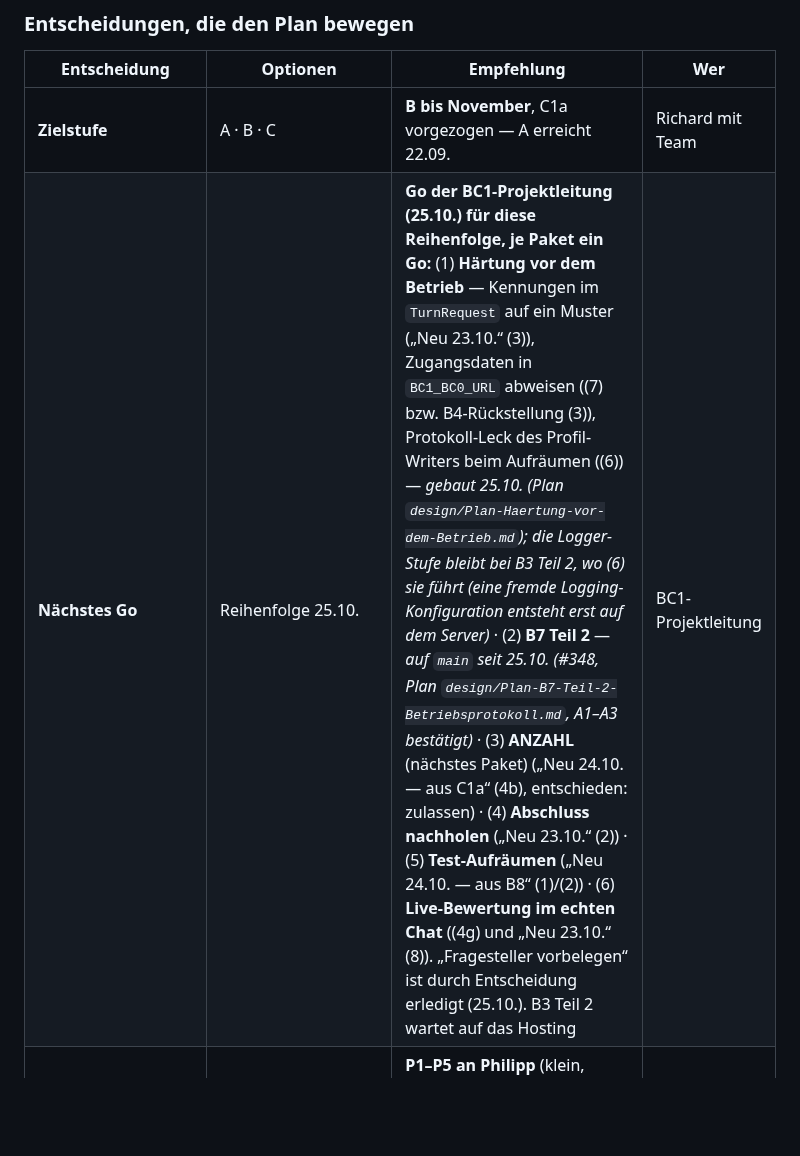
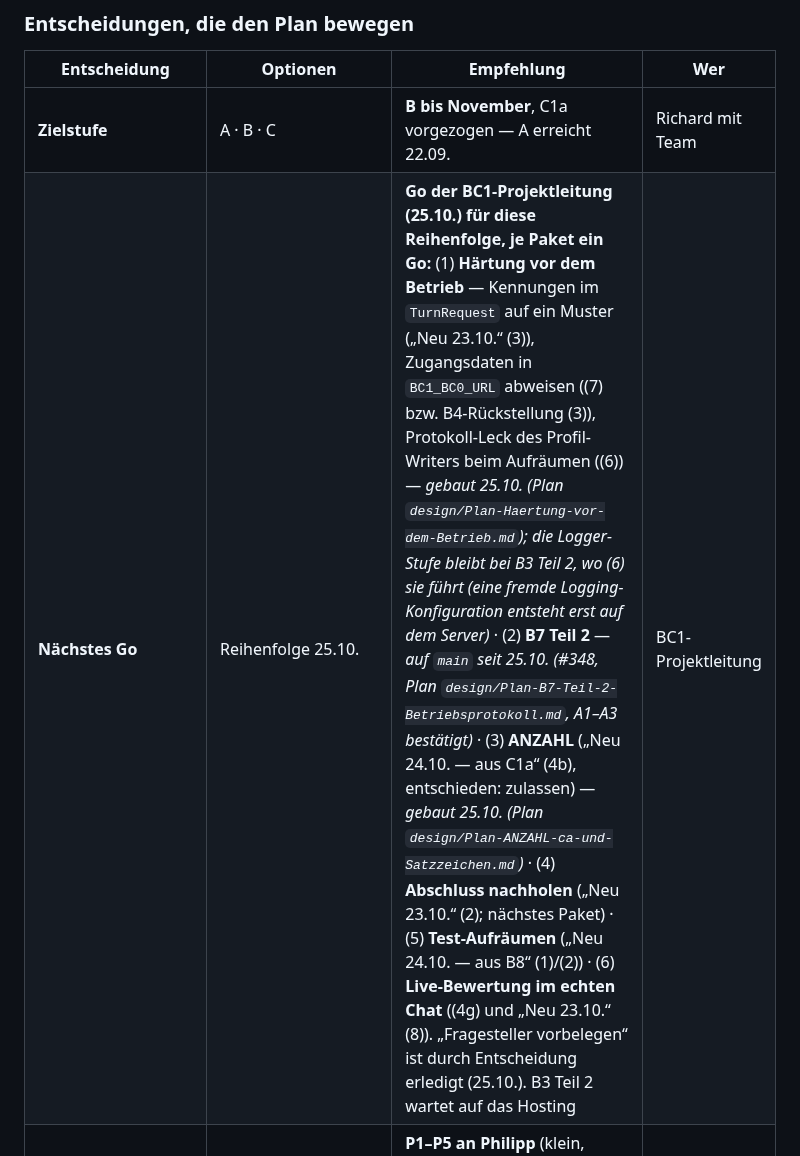
Before and after one commit to pg-coe-kmu/coe-factory, a Markdown page: bc1-context-discovery/design/Abschlussplan-BC1.md, the part around one of its changes. Drawn GitHub-style; blank space fills up the shorter version.

```diff
--- a/bc1-context-discovery/design/Abschlussplan-BC1.md
+++ b/bc1-context-discovery/design/Abschlussplan-BC1.md
@@ -190,7 +190,7 @@ unklar) und wird beim jeweiligen Implementierungsplan präzisiert.
 | Entscheidung | Optionen | Empfehlung | Wer |
 |---|---|---|---|
 | **Zielstufe** | A · B · C | **B bis November**, C1a vorgezogen — A erreicht 22.09. | Richard mit Team |
-| **Nächstes Go** | Reihenfolge 25.10. | **Go der BC1-Projektleitung (25.10.) für diese Reihenfolge, je Paket ein Go:** (1) **Härtung vor dem Betrieb** — Kennungen im `TurnRequest` auf ein Muster („Neu 23.10.“ (3)), Zugangsdaten in `BC1_BC0_URL` abweisen ((7) bzw. B4-Rückstellung (3)), Protokoll-Leck des Profil-Writers beim Aufräumen ((6)) — *gebaut 25.10. (Plan `design/Plan-Haertung-vor-dem-Betrieb.md`); die Logger-Stufe bleibt bei B3 Teil 2, wo (6) sie führt (eine fremde Logging-Konfiguration entsteht erst auf dem Server)* · (2) **B7 Teil 2** — *auf `main` seit 25.10. (#348, Plan `design/Plan-B7-Teil-2-Betriebsprotokoll.md`, A1–A3 bestätigt)* · (3) **ANZAHL** (nächstes Paket) („Neu 24.10. — aus C1a“ (4b), entschieden: zulassen) · (4) **Abschluss nachholen** („Neu 23.10.“ (2)) · (5) **Test-Aufräumen** („Neu 24.10. — aus B8“ (1)/(2)) · (6) **Live-Bewertung im echten Chat** ((4g) und „Neu 23.10.“ (8)). „Fragesteller vorbelegen“ ist durch Entscheidung erledigt (25.10.). B3 Teil 2 wartet auf das Hosting | BC1-Projektleitung |
+| **Nächstes Go** | Reihenfolge 25.10. | **Go der BC1-Projektleitung (25.10.) für diese Reihenfolge, je Paket ein Go:** (1) **Härtung vor dem Betrieb** — Kennungen im `TurnRequest` auf ein Muster („Neu 23.10.“ (3)), Zugangsdaten in `BC1_BC0_URL` abweisen ((7) bzw. B4-Rückstellung (3)), Protokoll-Leck des Profil-Writers beim Aufräumen ((6)) — *gebaut 25.10. (Plan `design/Plan-Haertung-vor-dem-Betrieb.md`); die Logger-Stufe bleibt bei B3 Teil 2, wo (6) sie führt (eine fremde Logging-Konfiguration entsteht erst auf dem Server)* · (2) **B7 Teil 2** — *auf `main` seit 25.10. (#348, Plan `design/Plan-B7-Teil-2-Betriebsprotokoll.md`, A1–A3 bestätigt)* · (3) **ANZAHL** („Neu 24.10. — aus C1a“ (4b), entschieden: zulassen) — *gebaut 25.10. (Plan `design/Plan-ANZAHL-ca-und-Satzzeichen.md`)* · (4) **Abschluss nachholen** („Neu 23.10.“ (2); nächstes Paket) · (5) **Test-Aufräumen** („Neu 24.10. — aus B8“ (1)/(2)) · (6) **Live-Bewertung im echten Chat** ((4g) und „Neu 23.10.“ (8)). „Fragesteller vorbelegen“ ist durch Entscheidung erledigt (25.10.). B3 Teil 2 wartet auf das Hosting | BC1-Projektleitung |
 | **Arbeitsteilung** | alles bei Richard · Philipp übernimmt kleine Pakete | **P1–P5 an Philipp** (klein, abgegrenzt, ohne Datenmodell/Vertrag/Live-DB, eigenes Issue mit vollem Kontext, Review vor Merge) — **so entschieden 22.09.** | Richard ✔ |
 | **Durchstich KW 40 ohne B4** | Termin verschieben · BC0 setzt Zuordnung/Status von Hand | **von Hand als benannter Rückfall** — der Durchstich prüft die Strecke, nicht unsere Anmeldung; B4 folgt direkt nach B5 (Zugang seit 22.09. da) | Richard mit Simeon |
 | **Hosting** | Gruppen-Server · Cloud · lokal bleiben | offen — Entscheidungspunkt war der 22.09.; Ergebnis hier nachtragen; blockiert nur B3 Teil 2 | Gruppe |
```
Also changed, not shown: other parts of bc1-context-discovery/design/Abschlussplan-BC1.md (+2 -2 lines), bc1-context-discovery/design/Plan-ANZAHL-ca-und-Satzzeichen.md (+1 -0 lines), bc1-context-discovery/design/Spec-C1a-Eigner-und-Version3.md (+6 -1 lines).
